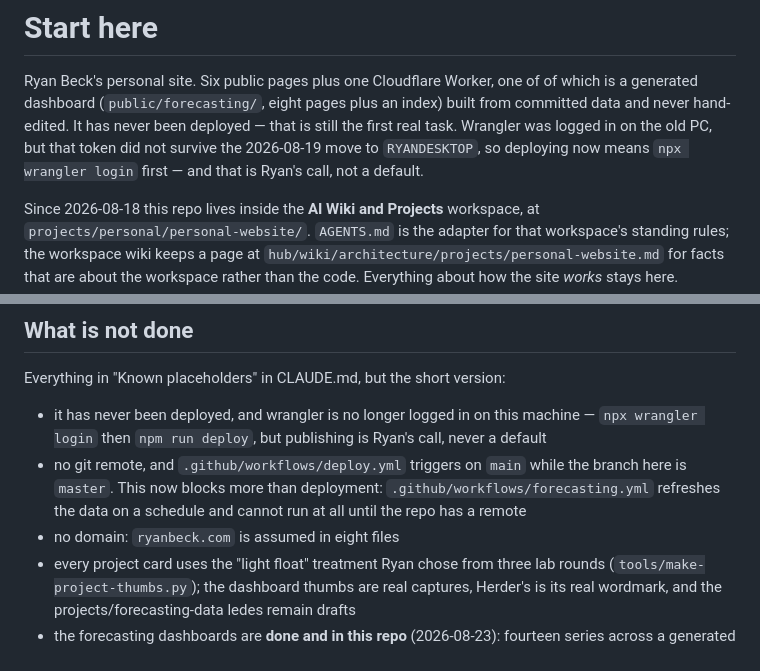
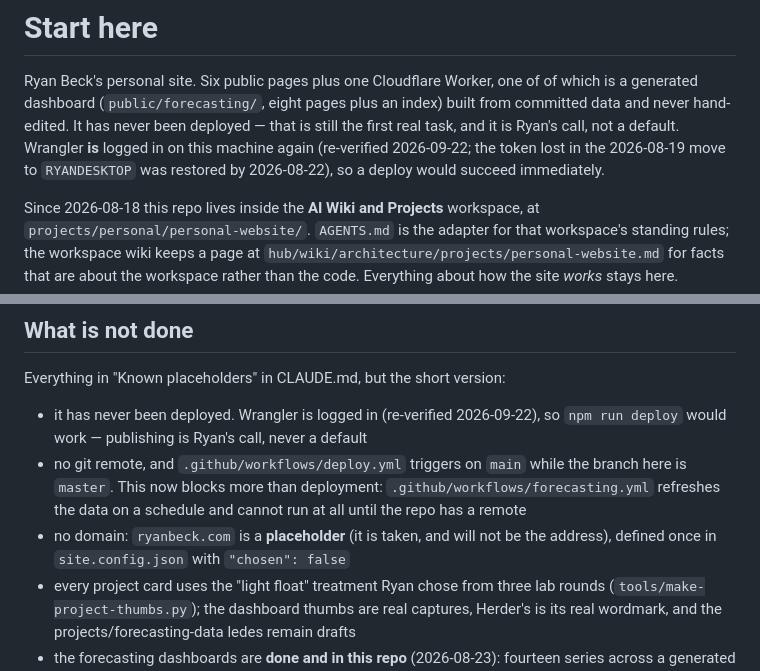
Before and after one commit to ryooan/ryanbeck-site, a Markdown page: HANDOFF.md, 2 parts joined by grey strips. GitHub-like rendering.

```diff
--- a/HANDOFF.md
+++ b/HANDOFF.md
@@ -3,10 +3,10 @@
 Ryan Beck's personal site. Six public pages plus one Cloudflare Worker, one of
 of which is a generated dashboard (`public/forecasting/`, eight pages plus an
 index) built from committed data and never hand-edited.
-It has never been deployed — that is still the first real task. Wrangler was
-logged in on the old PC, but that token did not survive the 2026-08-19 move to
-`RYANDESKTOP`, so deploying now means `npx wrangler login` first — and that is
-Ryan's call, not a default.
+It has never been deployed — that is still the first real task, and it is
+Ryan's call, not a default. Wrangler **is** logged in on this machine again
+(re-verified 2026-09-22; the token lost in the 2026-08-19 move to `RYANDESKTOP`
+was restored by 2026-08-22), so a deploy would succeed immediately.
 
 Since 2026-08-18 this repo lives inside the **AI Wiki and Projects**
 workspace, at `projects/personal/personal-website/`. `AGENTS.md` is the
@@ -118,14 +118,14 @@ has been narrowed to what the list in "What is not done" says.
 
 Everything in "Known placeholders" in CLAUDE.md, but the short version:
 
-- it has never been deployed, and wrangler is no longer logged in on this
-  machine — `npx wrangler login` then `npm run deploy`, but publishing is
-  Ryan's call, never a default
+- it has never been deployed. Wrangler is logged in (re-verified 2026-09-22),
+  so `npm run deploy` would work — publishing is Ryan's call, never a default
 - no git remote, and `.github/workflows/deploy.yml` triggers on `main` while
   the branch here is `master`. This now blocks more than deployment:
   `.github/workflows/forecasting.yml` refreshes the data on a schedule and
   cannot run at all until the repo has a remote
-- no domain: `ryanbeck.com` is assumed in eight files
+- no domain: `ryanbeck.com` is a **placeholder** (it is taken, and will not be
+  the address), defined once in `site.config.json` with `"chosen": false`
 - every project card uses the "light float" treatment Ryan chose from three
   lab rounds (`tools/make-project-thumbs.py`); the dashboard thumbs are real
   captures, Herder's is its real wordmark, and the projects/forecasting-data
```
Also changed, not shown: CLAUDE.md (+8 -10 lines), HOSTING.md (+6 -4 lines).
